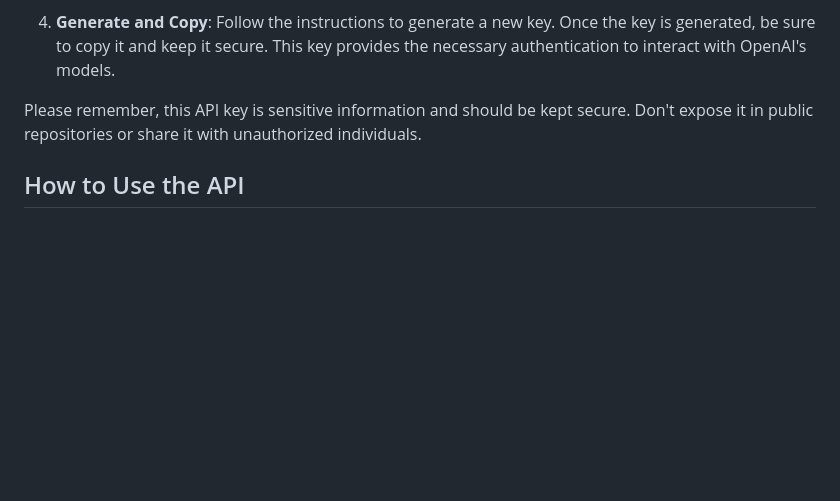
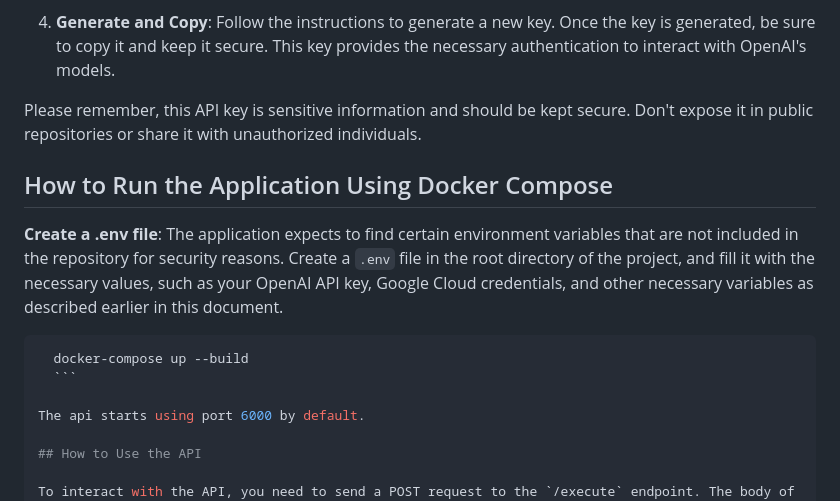
Before and after one commit to vitalybibikov/biqquery-langchain-rest, a Markdown page: README.md, the part around the change. Rendered like a GitHub page; blank space fills up the shorter version.

````diff
--- a/README.md
+++ b/README.md
@@ -64,6 +64,17 @@ In order to use OpenAI's models, you will need to obtain an API key. Here's a st
 Please remember, this API key is sensitive information and should be kept secure. Don't expose it in public repositories or share it with unauthorized individuals.
 
 
+## How to Run the Application Using Docker Compose
+
+**Create a .env file**: The application expects to find certain environment variables that are not included in the repository for security reasons.
+Create a `.env` file in the root directory of the project, and fill it with the necessary values, such as your OpenAI API key, Google Cloud credentials, and other necessary variables as described earlier in this document.
+
+  ```bash
+    docker-compose up --build
+    ```
+
+The api starts using port 6000 by default.
+
 ## How to Use the API
 
 To interact with the API, you need to send a POST request to the `/execute` endpoint. The body of the request should be a JSON object with a `query` field. The value of the `query` field should be a natural language query that you want the model to interpret and execute against the BigQuery dataset.
````
